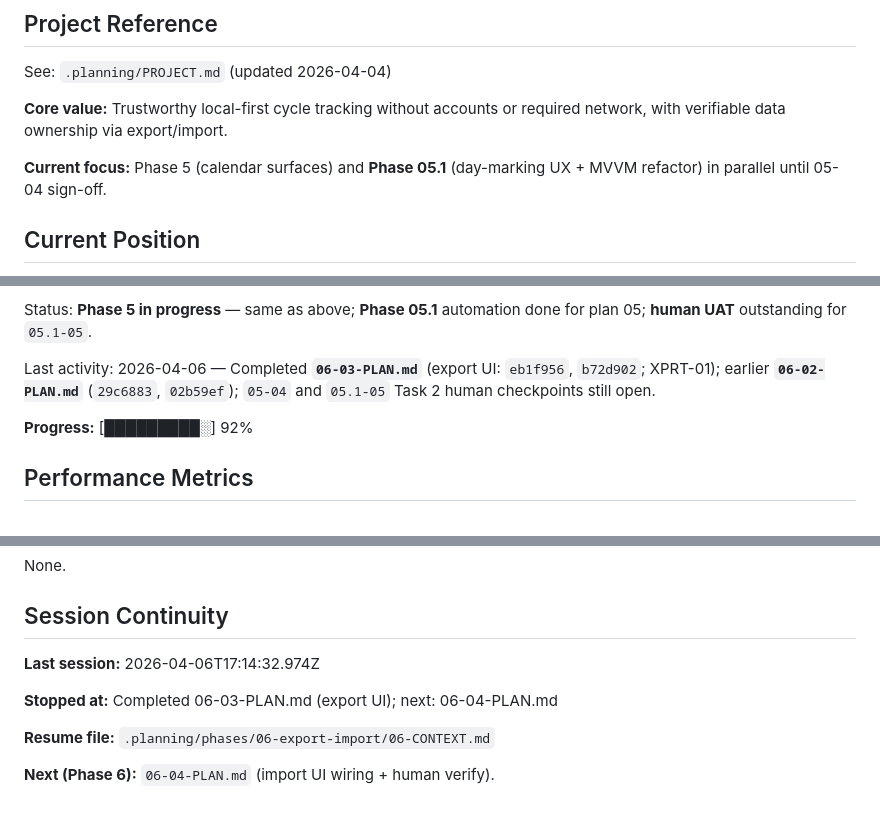
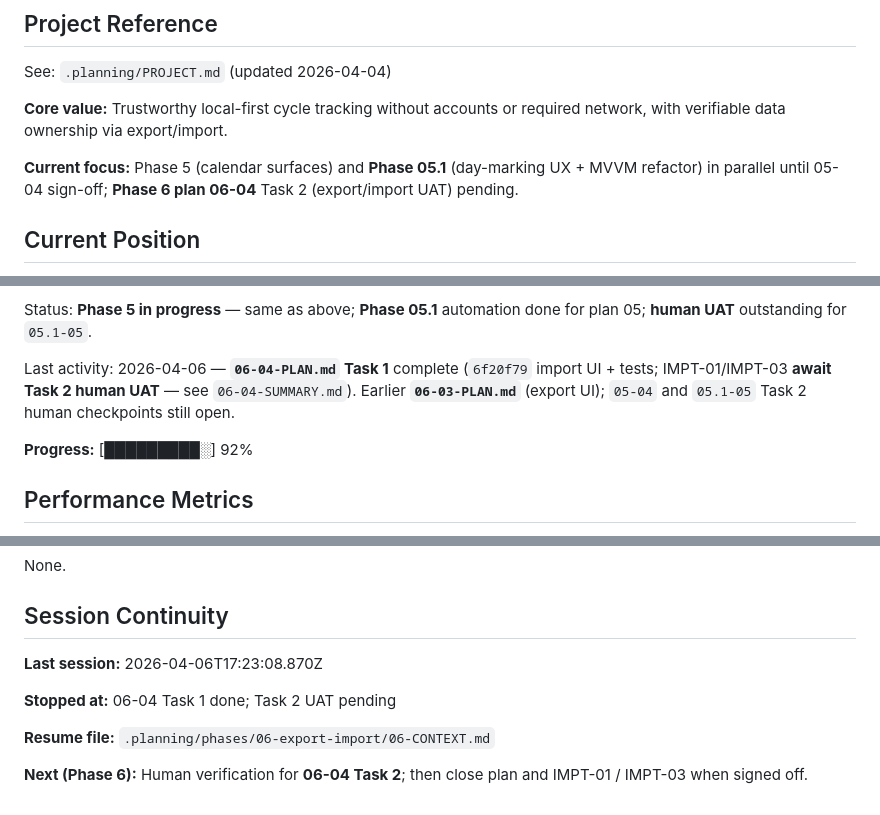
Before and after one commit to Sundypha/luma, a Markdown page: .planning/STATE.md, 3 parts joined by grey strips. Drawn GitHub-style.

```diff
--- a/.planning/STATE.md
+++ b/.planning/STATE.md
@@ -6,7 +6,7 @@ See: `.planning/PROJECT.md` (updated 2026-04-04)
 
 **Core value:** Trustworthy local-first cycle tracking without accounts or required network, with verifiable data ownership via export/import.
 
-**Current focus:** Phase 5 (calendar surfaces) and **Phase 05.1** (day-marking UX + MVVM refactor) in parallel until 05-04 sign-off.
+**Current focus:** Phase 5 (calendar surfaces) and **Phase 05.1** (day-marking UX + MVVM refactor) in parallel until 05-04 sign-off; **Phase 6 plan 06-04** Task 2 (export/import UAT) pending.
 
 ## Current Position
 
@@ -22,7 +22,7 @@ Plan: **05-04** — Task 1 (day detail sheet + calendar routing) **complete** 20
 
 Status: **Phase 5 in progress** — same as above; **Phase 05.1** automation done for plan 05; **human UAT** outstanding for `05.1-05`.
 
-Last activity: 2026-04-06 — Completed **`06-03-PLAN.md`** (export UI: `eb1f956`, `b72d902`; XPRT-01); earlier **`06-02-PLAN.md`** (`29c6883`, `02b59ef`); `05-04` and `05.1-05` Task 2 human checkpoints still open.
+Last activity: 2026-04-06 — **`06-04-PLAN.md` Task 1** complete (`6f20f79` import UI + tests; IMPT-01/IMPT-03 **await Task 2 human UAT** — see `06-04-SUMMARY.md`). Earlier **`06-03-PLAN.md`** (export UI); `05-04` and `05.1-05` Task 2 human checkpoints still open.
 
 **Progress:** [█████████░] 92%
 
@@ -125,10 +128,10 @@ None.
 
 ## Session Continuity
 
-**Last session:** 2026-04-06T17:14:32.974Z
+**Last session:** 2026-04-06T17:23:08.870Z
 
-**Stopped at:** Completed 06-03-PLAN.md (export UI); next: 06-04-PLAN.md
+**Stopped at:** 06-04 Task 1 done; Task 2 UAT pending
 
 **Resume file:** `.planning/phases/06-export-import/06-CONTEXT.md`
 
-**Next (Phase 6):** `06-04-PLAN.md` (import UI wiring + human verify).
+**Next (Phase 6):** Human verification for **06-04 Task 2**; then close plan and IMPT-01 / IMPT-03 when signed off.
```
Also changed, not shown: other parts of .planning/STATE.md (+3 -0 lines), .planning/ROADMAP.md (+4 -4 lines), 1 other file.
